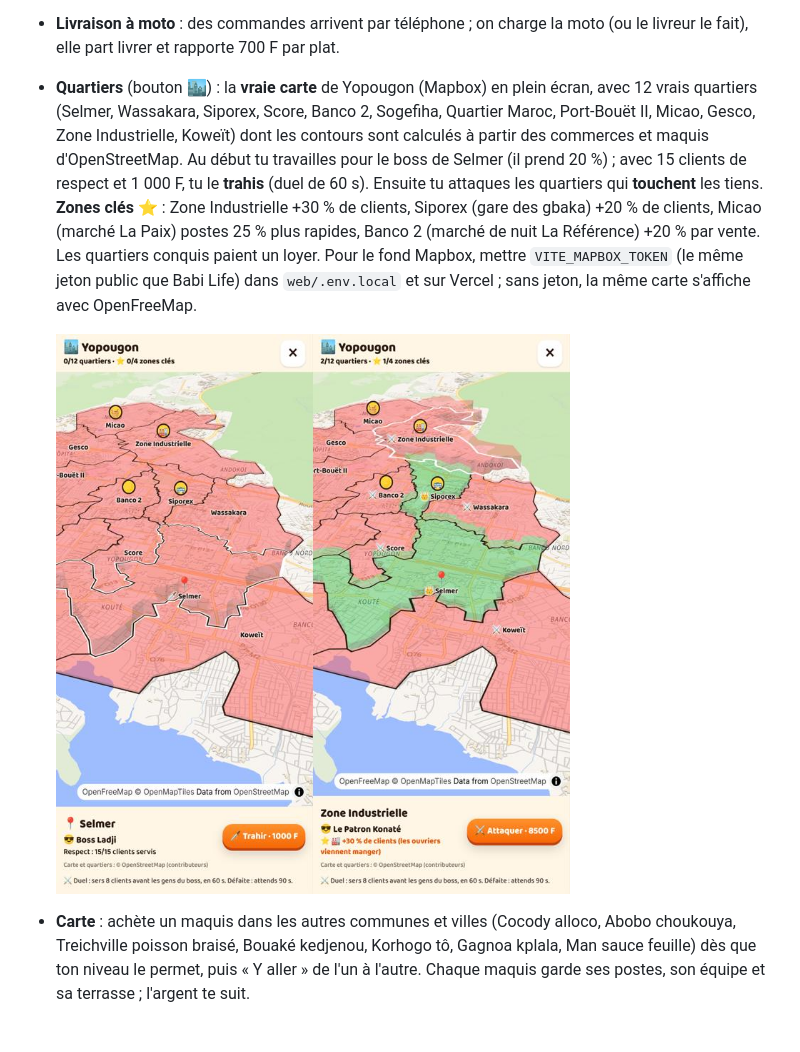
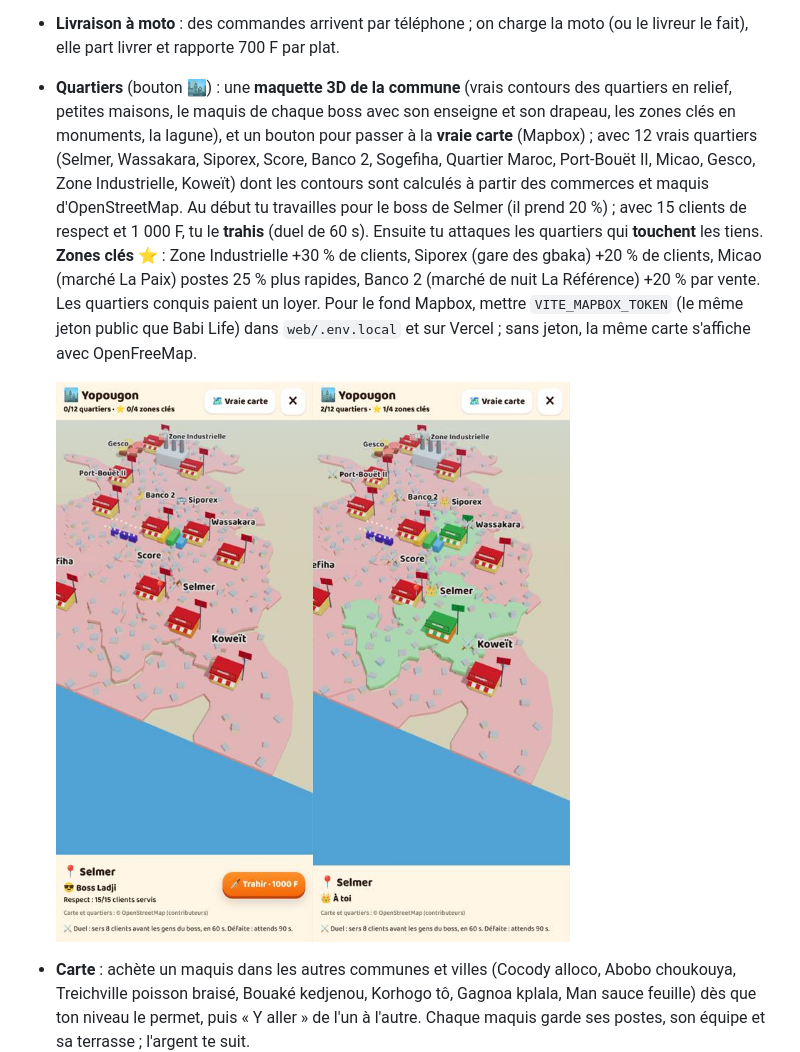
Before and after one commit to Myahse/babiland-boss, a Markdown page: README.md, the part around the change. Rendered like a GitHub page; pictures changed too: docs/screens/commune-3d.jpg (added); blank space fills up the shorter version.

```diff
--- a/README.md
+++ b/README.md
@@ -37,10 +37,10 @@ Vidéo de 40 s d'une partie : [`docs/demo-arcade.mp4`](docs/demo-arcade.mp4).
 - **Plat principal + plats particuliers** : chaque lieu a son plat principal et 2 plats particuliers à débloquer (Yopougon : porc au four, thé ; Cocody : poulet braisé, bissap…), chacun avec son poste ; chaque client commande un plat précis (🐟 Garba 0/3), il faut lui apporter le bon.
 - **Embaucher** : serveur (puis serveur rapide), caissière (sans elle, il faut être au comptoir pour servir), livreur.
 - **Livraison à moto** : des commandes arrivent par téléphone ; on charge la moto (ou le livreur le fait), elle part livrer et rapporte 700 F par plat.
-- **Quartiers** (bouton 🏙️) : la **vraie carte** de Yopougon (Mapbox) en plein écran, avec 12 vrais quartiers (Selmer, Wassakara, Siporex, Score, Banco 2, Sogefiha, Quartier Maroc, Port-Bouët II, Micao, Gesco, Zone Industrielle, Koweït) dont les contours sont calculés à partir des commerces et maquis d'OpenStreetMap. Au début tu travailles pour le boss de Selmer (il prend 20 %) ; avec 15 clients de respect et 1 000 F, tu le **trahis** (duel de 60 s). Ensuite tu attaques les quartiers qui **touchent** les tiens. **Zones clés ⭐** : Zone Industrielle +30 % de clients, Siporex (gare des gbaka) +20 % de clients, Micao (marché La Paix) postes 25 % plus rapides, Banco 2 (marché de nuit La Référence) +20 % par vente. Les quartiers conquis paient un loyer.
+- **Quartiers** (bouton 🏙️) : une **maquette 3D de la commune** (vrais contours des quartiers en relief, petites maisons, le maquis de chaque boss avec son enseigne et son drapeau, les zones clés en monuments, la lagune), et un bouton pour passer à la **vraie carte** (Mapbox) ; avec 12 vrais quartiers (Selmer, Wassakara, Siporex, Score, Banco 2, Sogefiha, Quartier Maroc, Port-Bouët II, Micao, Gesco, Zone Industrielle, Koweït) dont les contours sont calculés à partir des commerces et maquis d'OpenStreetMap. Au début tu travailles pour le boss de Selmer (il prend 20 %) ; avec 15 clients de respect et 1 000 F, tu le **trahis** (duel de 60 s). Ensuite tu attaques les quartiers qui **touchent** les tiens. **Zones clés ⭐** : Zone Industrielle +30 % de clients, Siporex (gare des gbaka) +20 % de clients, Micao (marché La Paix) postes 25 % plus rapides, Banco 2 (marché de nuit La Référence) +20 % par vente. Les quartiers conquis paient un loyer.
   Pour le fond Mapbox, mettre `VITE_MAPBOX_TOKEN` (le même jeton public que Babi Life) dans `web/.env.local` et sur Vercel ; sans jeton, la même carte s'affiche avec OpenFreeMap.
 
-  ![Carte des quartiers](docs/screens/quartiers-carte.jpg)
+  ![Maquette 3D de Yopougon](docs/screens/commune-3d.jpg)
 - **Carte** : achète un maquis dans les autres communes et villes (Cocody alloco, Abobo choukouya, Treichville poisson braisé, Bouaké kedjenou, Korhogo tô, Gagnoa kplala, Man sauce feuille) dès que ton niveau le permet, puis « Y aller » de l'un à l'autre. Chaque maquis garde ses postes, son équipe et sa terrasse ; l'argent te suit.
 - Les persos courent ou marchent selon leur vraie vitesse, animations au bon rythme, démarrages et arrêts en douceur.
 - **Améliorer chaque poste** (« Plus vite », niv 2 à 600 F, MAX à 1 500 F) : il cuit plus vite et garde plus de plats.
```
Also changed, not shown: 3 other files.
